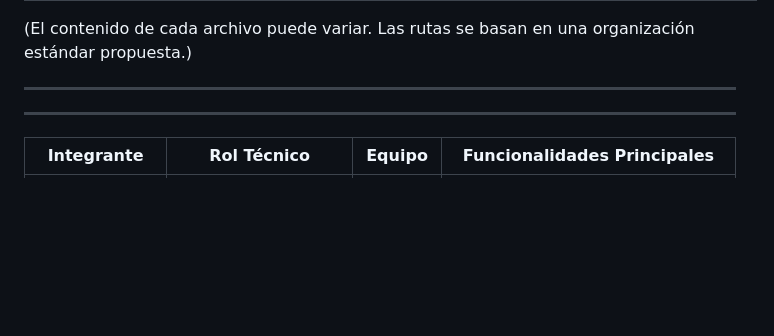
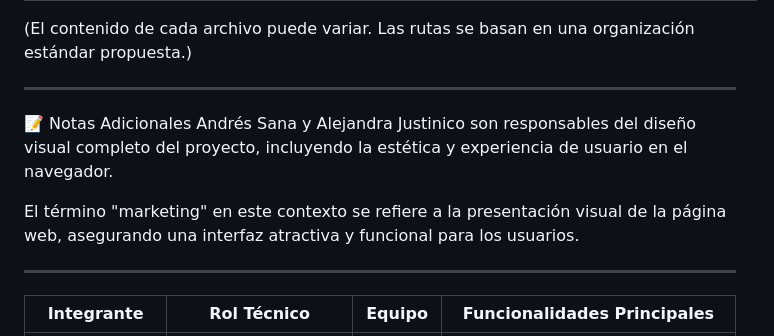
Before and after one commit to aledelling/projectmap, a Markdown page: moto-taller/README.md, the part around the change. GitHub-like rendering; blank space fills up the shorter version.

```diff
--- a/moto-taller/README.md
+++ b/moto-taller/README.md
@@ -70,6 +70,11 @@ moto-taller/
 (El contenido de cada archivo puede variar. Las rutas se basan en una organización estándar propuesta.)
 
 ---
+
+📝 Notas Adicionales
+Andrés Sana y Alejandra Justinico son responsables del diseño visual completo del proyecto, incluyendo la estética y experiencia de usuario en el navegador.
+
+El término "marketing" en este contexto se refiere a la presentación visual de la página web, asegurando una interfaz atractiva y funcional para los usuarios.
 
 ---
 
```
